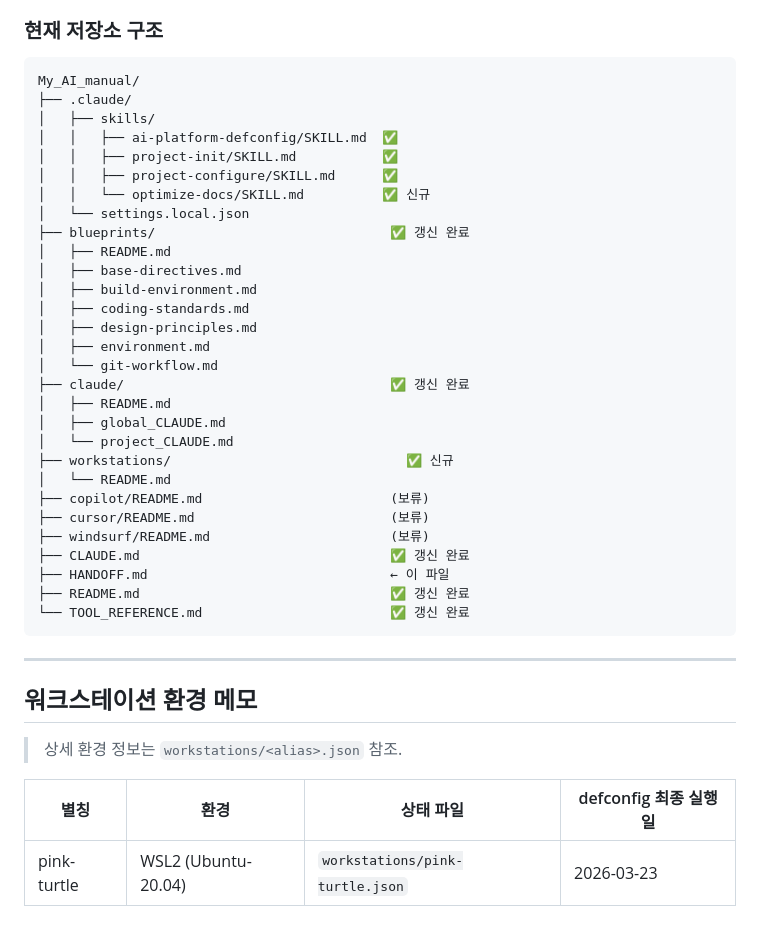
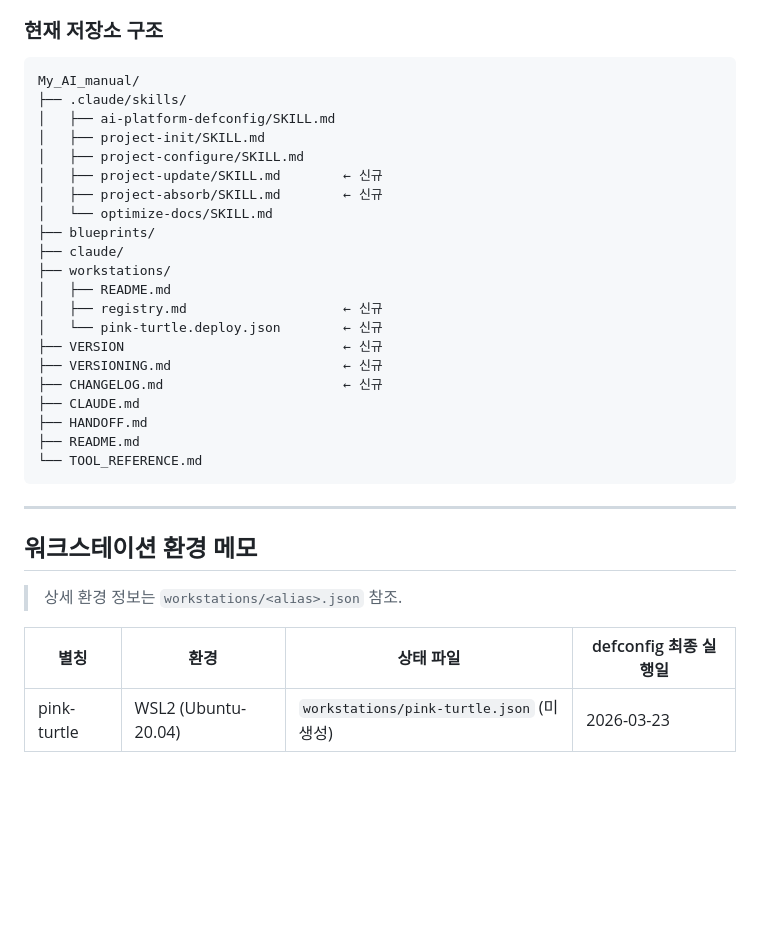
Before and after one commit to PinkTultle/ai-dev-toolkit, a Markdown page: HANDOFF.md, the part around one of its changes. GitHub-like rendering; blank space fills up the shorter version.

````diff
--- a/HANDOFF.md
+++ b/HANDOFF.md
@@ -83,34 +61,26 @@
 
 ```
 My_AI_manual/
-├── .claude/
-│   ├── skills/
-│   │   ├── ai-platform-defconfig/SKILL.md  ✅
-│   │   ├── project-init/SKILL.md           ✅
-│   │   ├── project-configure/SKILL.md      ✅
-│   │   └── optimize-docs/SKILL.md          ✅ 신규
-│   └── settings.local.json
-├── blueprints/                              ✅ 갱신 완료
+├── .claude/skills/
+│   ├── ai-platform-defconfig/SKILL.md
+│   ├── project-init/SKILL.md
+│   ├── project-configure/SKILL.md
+│   ├── project-update/SKILL.md        ← 신규
+│   ├── project-absorb/SKILL.md        ← 신규
+│   └── optimize-docs/SKILL.md
+├── blueprints/
+├── claude/
+├── workstations/
 │   ├── README.md
-│   ├── base-directives.md
-│   ├── build-environment.md
-│   ├── coding-standards.md
-│   ├── design-principles.md
-│   ├── environment.md
-│   └── git-workflow.md
-├── claude/                                  ✅ 갱신 완료
-│   ├── README.md
-│   ├── global_CLAUDE.md
-│   └── project_CLAUDE.md
-├── workstations/                              ✅ 신규
-│   └── README.md
-├── copilot/README.md                        (보류)
-├── cursor/README.md                         (보류)
-├── windsurf/README.md                       (보류)
-├── CLAUDE.md                                ✅ 갱신 완료
-├── HANDOFF.md                               ← 이 파일
-├── README.md                                ✅ 갱신 완료
-└── TOOL_REFERENCE.md                        ✅ 갱신 완료
+│   ├── registry.md                    ← 신규
+│   └── pink-turtle.deploy.json        ← 신규
+├── VERSION                            ← 신규
+├── VERSIONING.md                      ← 신규
+├── CHANGELOG.md                       ← 신규
+├── CLAUDE.md
+├── HANDOFF.md
+├── README.md
+└── TOOL_REFERENCE.md
 ```
 
 ---
@@ -121,4 +91,4 @@ My_AI_manual/
 
 | 별칭 | 환경 | 상태 파일 | defconfig 최종 실행일 |
 |------|------|----------|---------------------|
-| pink-turtle | WSL2 (Ubuntu-20.04) | `workstations/pink-turtle.json` | 2026-03-23 |
+| pink-turtle | WSL2 (Ubuntu-20.04) | `workstations/pink-turtle.json` (미생성) | 2026-03-23 |
````
Also changed, not shown: other parts of HANDOFF.md (+36 -58 lines).
